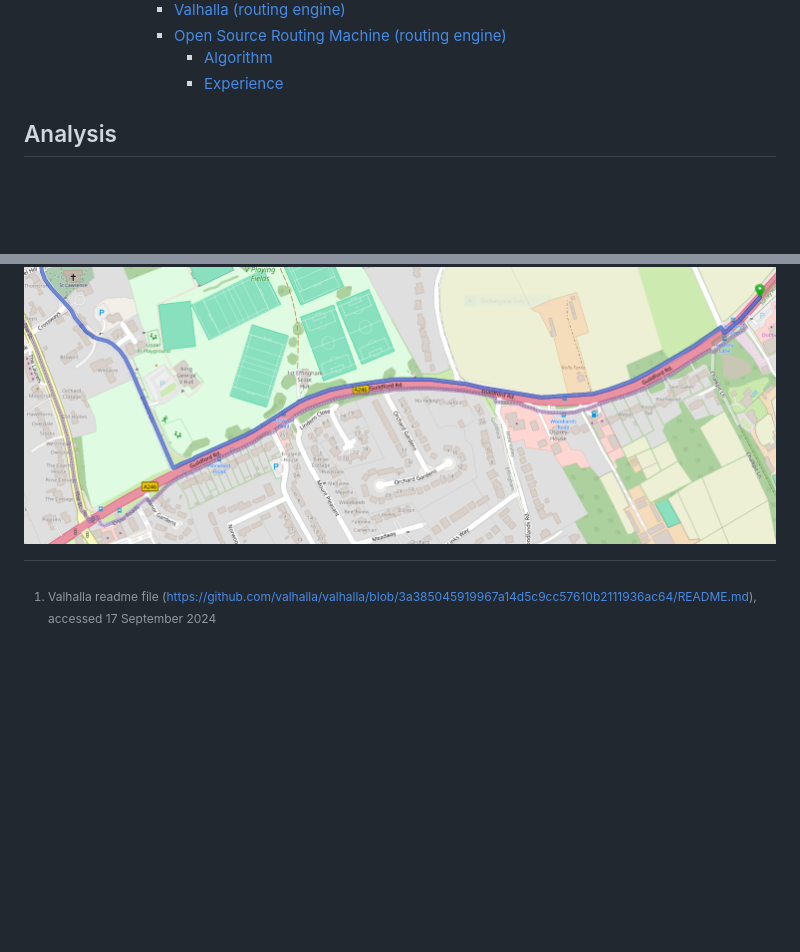
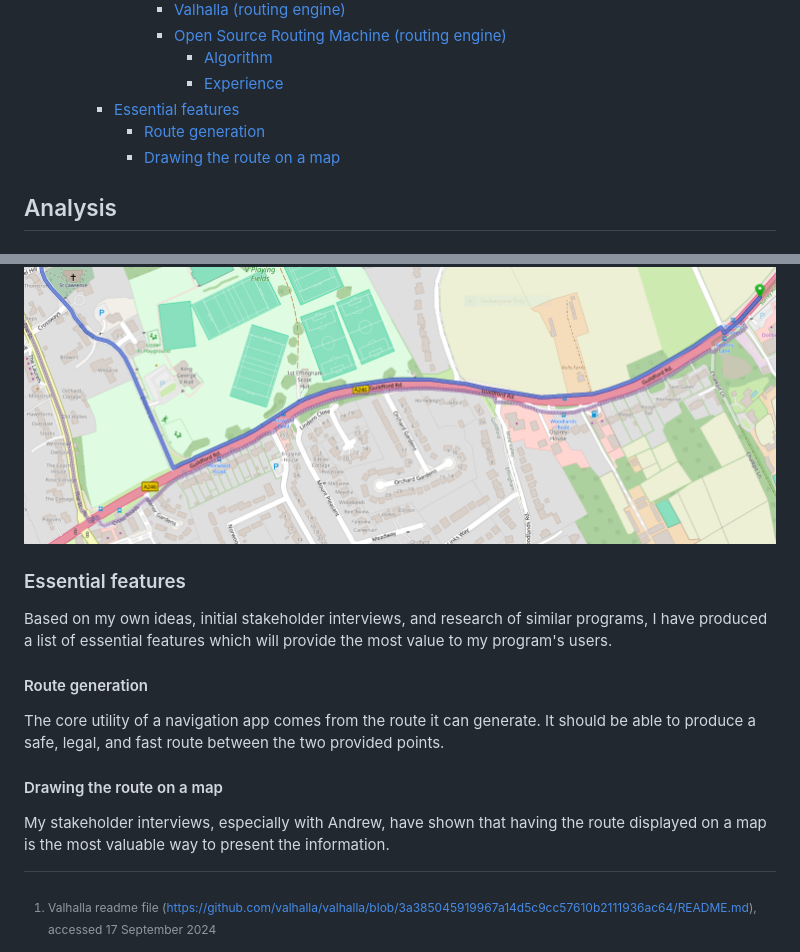
Before and after one commit to RandomSearch18/a-level-project, a Markdown page: docs/readme.md, 2 parts joined by grey strips. Drawn GitHub-style; blank space fills up the shorter version.

Commit message:
Essential features: Start talking about essential features

```diff
--- a/docs/readme.md
+++ b/docs/readme.md
@@ -27,6 +27,9 @@ A-level Computer Science programming project
         - [Open Source Routing Machine (routing engine)](#open-source-routing-machine-routing-engine)
           - [Algorithm](#algorithm)
           - [Experience](#experience)
+    - [Essential features](#essential-features)
+      - [Route generation](#route-generation)
+      - [Drawing the route on a map](#drawing-the-route-on-a-map)
 
 ## Analysis
 
@@ -200,3 +203,15 @@ OSRM either uses contraction hierarchies or multilevel Dijkstra's algorithm, wit
 Below is an example route that demonstrates two features I like about OSRM: it suggests an equally-valid alternative route (translucent and dotted) as well as the main one (solid), and it gets onto the pavement as soon as possible.
 
 ![A screenshot of a route overlaid onto a map. The start point is on a road but the route goes onto the pavement to the side of the road at the next crossing](assets/osrm.png)
+
+### Essential features
+
+Based on my own ideas, initial stakeholder interviews, and research of similar programs, I have produced a list of essential features which will provide the most value to my program's users.
+
+#### Route generation
+
+The core utility of a navigation app comes from the route it can generate. It should be able to produce a safe, legal, and fast route between the two provided points.
+
+#### Drawing the route on a map
+
+My stakeholder interviews, especially with Andrew, have shown that having the route displayed on a map is the most valuable way to present the information.
```
